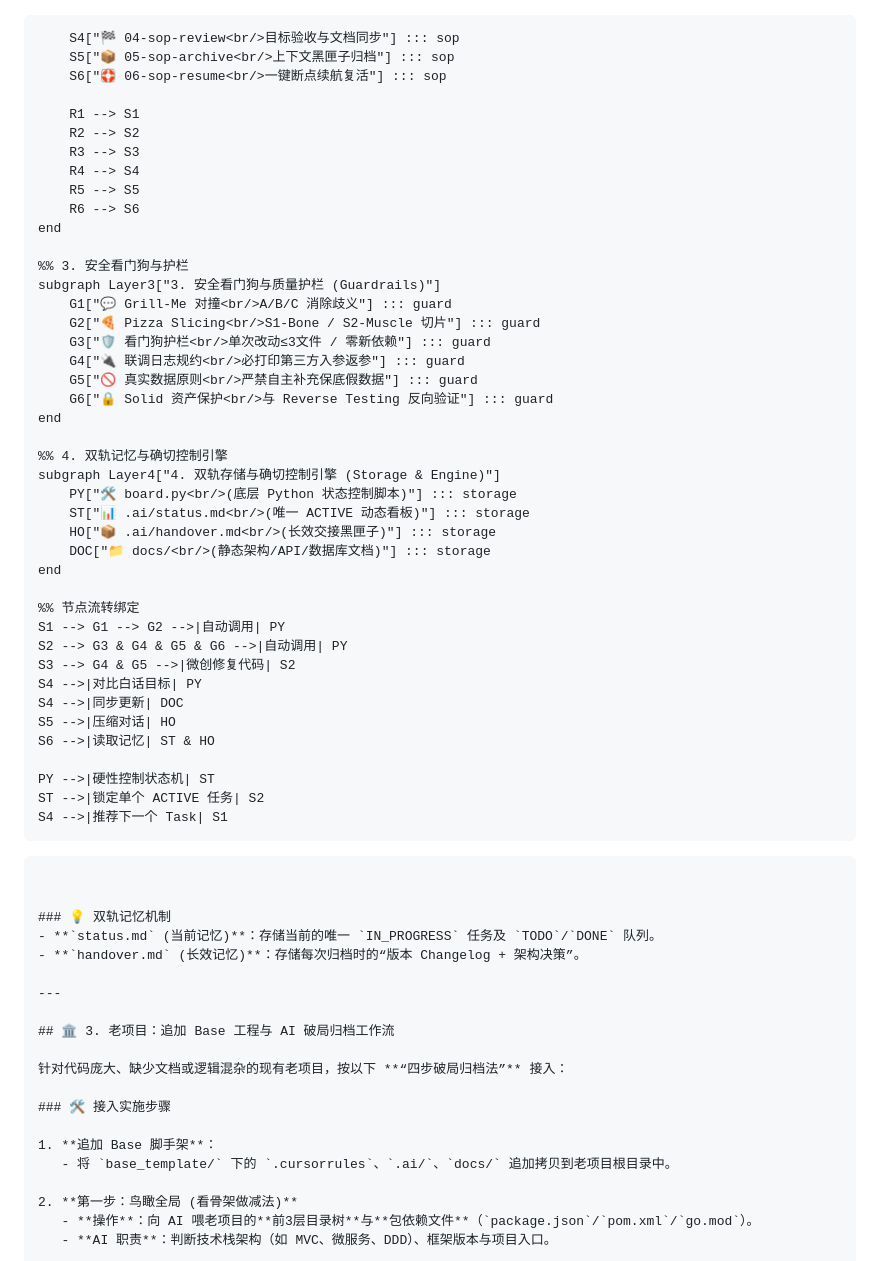
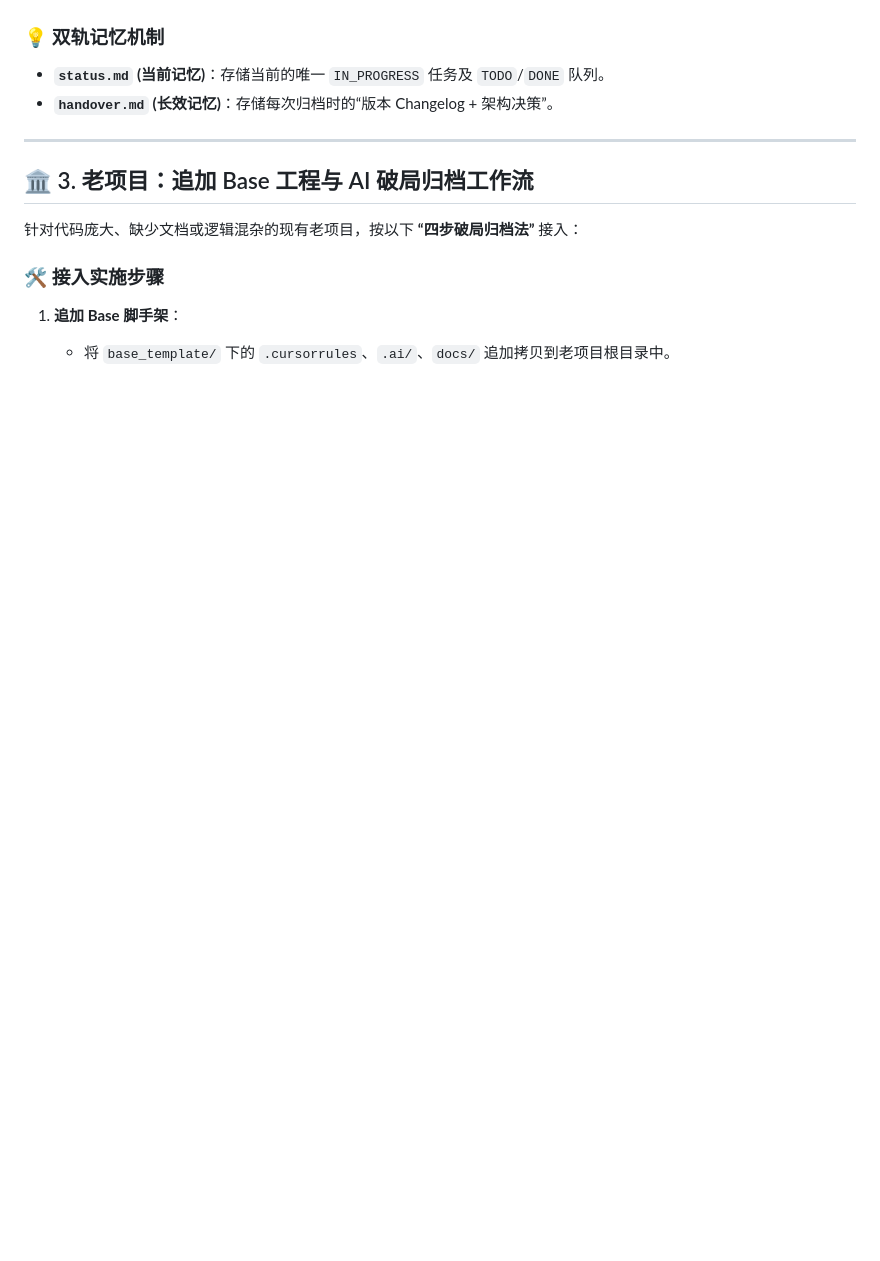
Before and after one commit to zhaozhendong0608/Apex, a Markdown page: WORKFLOW_GUIDE.md, the part around one of its changes. Drawn GitHub-style; blank space fills up the shorter version.

````diff
--- a/WORKFLOW_GUIDE.md
+++ b/WORKFLOW_GUIDE.md
@@ -125,49 +96,4 @@ graph TD
 ```
-
-        S4["🏁 04-sop-review<br/>目标验收与文档同步"] ::: sop
-        S5["📦 05-sop-archive<br/>上下文黑匣子归档"] ::: sop
-        S6["🛟 06-sop-resume<br/>一键断点续航复活"] ::: sop
-
-        R1 --> S1
-        R2 --> S2
-        R3 --> S3
-        R4 --> S4
-        R5 --> S5
-        R6 --> S6
-    end
-
-    %% 3. 安全看门狗与护栏
-    subgraph Layer3["3. 安全看门狗与质量护栏 (Guardrails)"]
-        G1["💬 Grill-Me 对撞<br/>A/B/C 消除歧义"] ::: guard
-        G2["🍕 Pizza Slicing<br/>S1-Bone / S2-Muscle 切片"] ::: guard
-        G3["🛡️ 看门狗护栏<br/>单次改动≤3文件 / 零新依赖"] ::: guard
-        G4["🔌 联调日志规约<br/>必打印第三方入参返参"] ::: guard
-        G5["🚫 真实数据原则<br/>严禁自主补充保底假数据"] ::: guard
-        G6["🔒 Solid 资产保护<br/>与 Reverse Testing 反向验证"] ::: guard
-    end
-
-    %% 4. 双轨记忆与确切控制引擎
-    subgraph Layer4["4. 双轨存储与确切控制引擎 (Storage & Engine)"]
-        PY["🛠️ board.py<br/>(底层 Python 状态控制脚本)"] ::: storage
-        ST["📊 .ai/status.md<br/>(唯一 ACTIVE 动态看板)"] ::: storage
-        HO["📦 .ai/handover.md<br/>(长效交接黑匣子)"] ::: storage
-        DOC["📁 docs/<br/>(静态架构/API/数据库文档)"] ::: storage
-    end
-
-    %% 节点流转绑定
-    S1 --> G1 --> G2 -->|自动调用| PY
-    S2 --> G3 & G4 & G5 & G6 -->|自动调用| PY
-    S3 --> G4 & G5 -->|微创修复代码| S2
-    S4 -->|对比白话目标| PY
-    S4 -->|同步更新| DOC
-    S5 -->|压缩对话| HO
-    S6 -->|读取记忆| ST & HO
-
-    PY -->|硬性控制状态机| ST
-    ST -->|锁定单个 ACTIVE 任务| S2
-    S4 -->|推荐下一个 Task| S1
-```
-
 
 ### 💡 双轨记忆机制
 - **`status.md` (当前记忆)**：存储当前的唯一 `IN_PROGRESS` 任务及 `TODO`/`DONE` 队列。
````
Also changed, not shown: other parts of WORKFLOW_GUIDE.md (+29 -58 lines).
